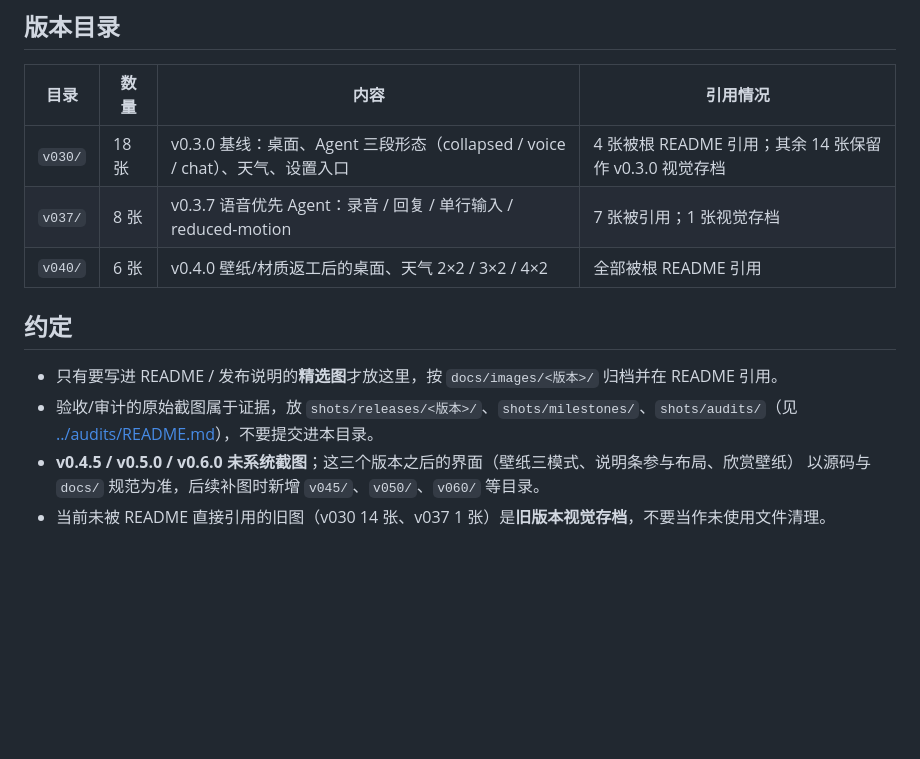
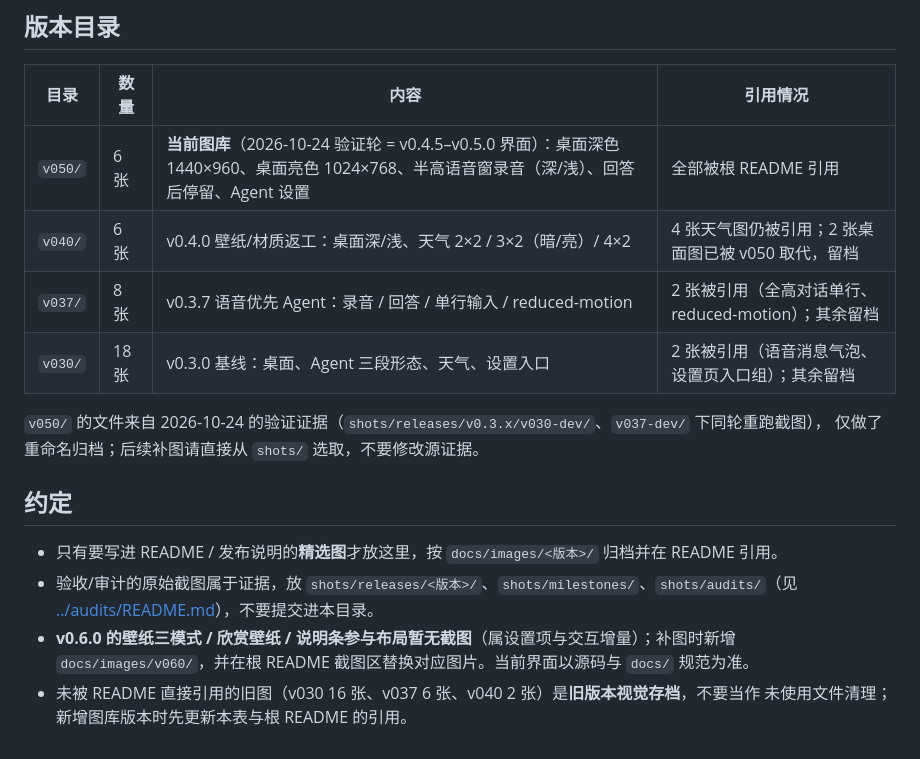
Before and after one commit to NintendoFanboy-854/WindowsTabletLauncher, a Markdown page: docs/images/README.md, the part around the change. Drawn GitHub-style; blank space fills up the shorter version.

```diff
--- a/docs/images/README.md
+++ b/docs/images/README.md
@@ -7,15 +7,20 @@
 
 | 目录 | 数量 | 内容 | 引用情况 |
 |---|---|---|---|
-| `v030/` | 18 张 | v0.3.0 基线：桌面、Agent 三段形态（collapsed / voice / chat）、天气、设置入口 | 4 张被根 README 引用；其余 14 张保留作 v0.3.0 视觉存档 |
-| `v037/` | 8 张 | v0.3.7 语音优先 Agent：录音 / 回复 / 单行输入 / reduced-motion | 7 张被引用；1 张视觉存档 |
-| `v040/` | 6 张 | v0.4.0 壁纸/材质返工后的桌面、天气 2×2 / 3×2 / 4×2 | 全部被根 README 引用 |
+| `v050/` | 6 张 | **当前图库**（2026-10-24 验证轮 = v0.4.5–v0.5.0 界面）：桌面深色 1440×960、桌面亮色 1024×768、半高语音窗录音（深/浅）、回答后停留、Agent 设置 | 全部被根 README 引用 |
+| `v040/` | 6 张 | v0.4.0 壁纸/材质返工：桌面深/浅、天气 2×2 / 3×2（暗/亮）/ 4×2 | 4 张天气图仍被引用；2 张桌面图已被 v050 取代，留档 |
+| `v037/` | 8 张 | v0.3.7 语音优先 Agent：录音 / 回答 / 单行输入 / reduced-motion | 2 张被引用（全高对话单行、reduced-motion）；其余留档 |
+| `v030/` | 18 张 | v0.3.0 基线：桌面、Agent 三段形态、天气、设置入口 | 2 张被引用（语音消息气泡、设置页入口组）；其余留档 |
+
+`v050/` 的文件来自 2026-10-24 的验证证据（`shots/releases/v0.3.x/v030-dev/`、`v037-dev/` 下同轮重跑截图），
+仅做了重命名归档；后续补图请直接从 `shots/` 选取，不要修改源证据。
 
 ## 约定
 
 - 只有要写进 README / 发布说明的**精选图**才放这里，按 `docs/images/<版本>/` 归档并在 README 引用。
 - 验收/审计的原始截图属于证据，放 `shots/releases/<版本>/`、`shots/milestones/`、`shots/audits/`（见
   [../audits/README.md](../audits/README.md)），不要提交进本目录。
-- **v0.4.5 / v0.5.0 / v0.6.0 未系统截图**；这三个版本之后的界面（壁纸三模式、说明条参与布局、欣赏壁纸）
-  以源码与 `docs/` 规范为准，后续补图时新增 `v045/`、`v050/`、`v060/` 等目录。
-- 当前未被 README 直接引用的旧图（v030 14 张、v037 1 张）是**旧版本视觉存档**，不要当作未使用文件清理。
+- **v0.6.0 的壁纸三模式 / 欣赏壁纸 / 说明条参与布局暂无截图**（属设置项与交互增量）；补图时新增
+  `docs/images/v060/`，并在根 README 截图区替换对应图片。当前界面以源码与 `docs/` 规范为准。
+- 未被 README 直接引用的旧图（v030 16 张、v037 6 张、v040 2 张）是**旧版本视觉存档**，不要当作
+  未使用文件清理；新增图库版本时先更新本表与根 README 的引用。
```
Also changed, not shown: README.md (+14 -20 lines), docs/README.md (+1 -1 lines), docs/images/v050/agent-settings-1440-dark.png (added), docs/images/v050/agent-voice-recording-1024-light.png (added), docs/images/v050/agent-voice-recording-1440-dark.png (added), docs/images/v050/agent-voice-reply-1024-light.png (added), docs/images/v050/desktop-1024-light.png (added), docs/images/v050/desktop-1440-dark.png (added).
